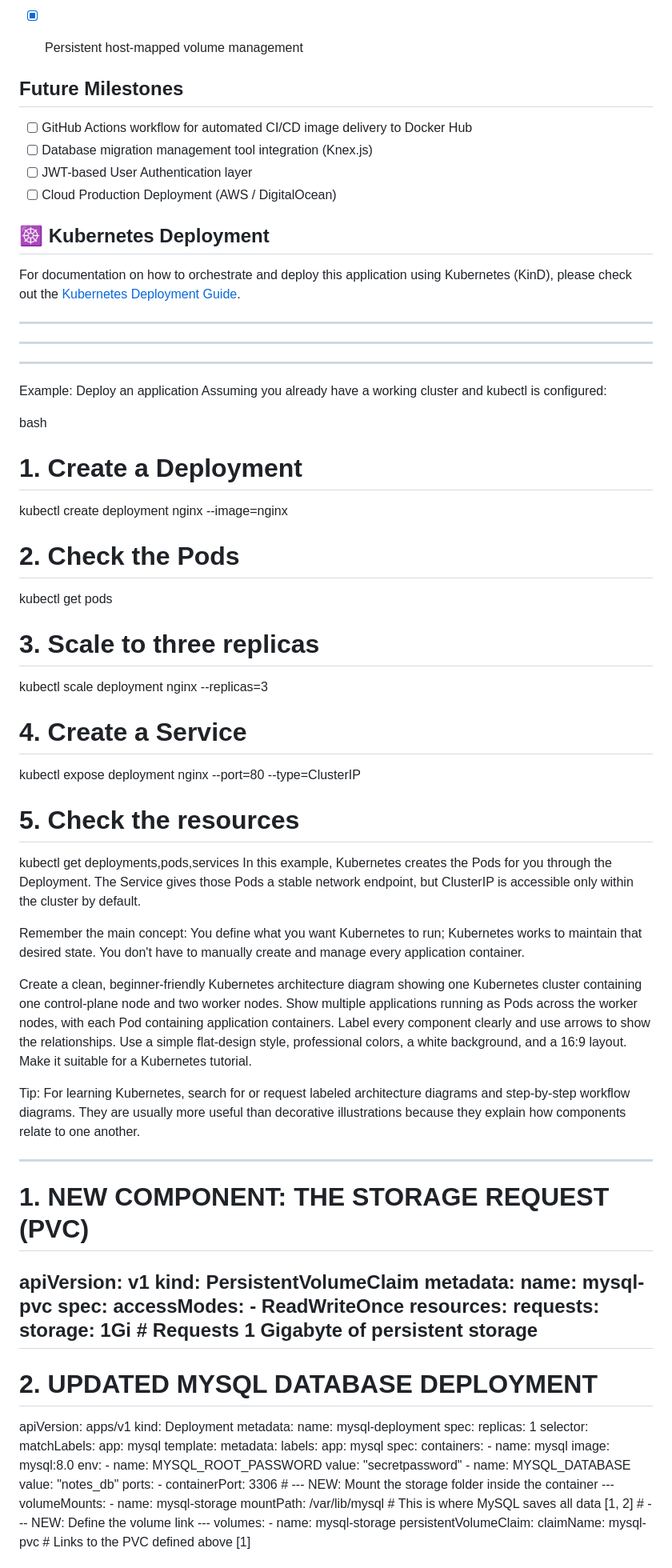
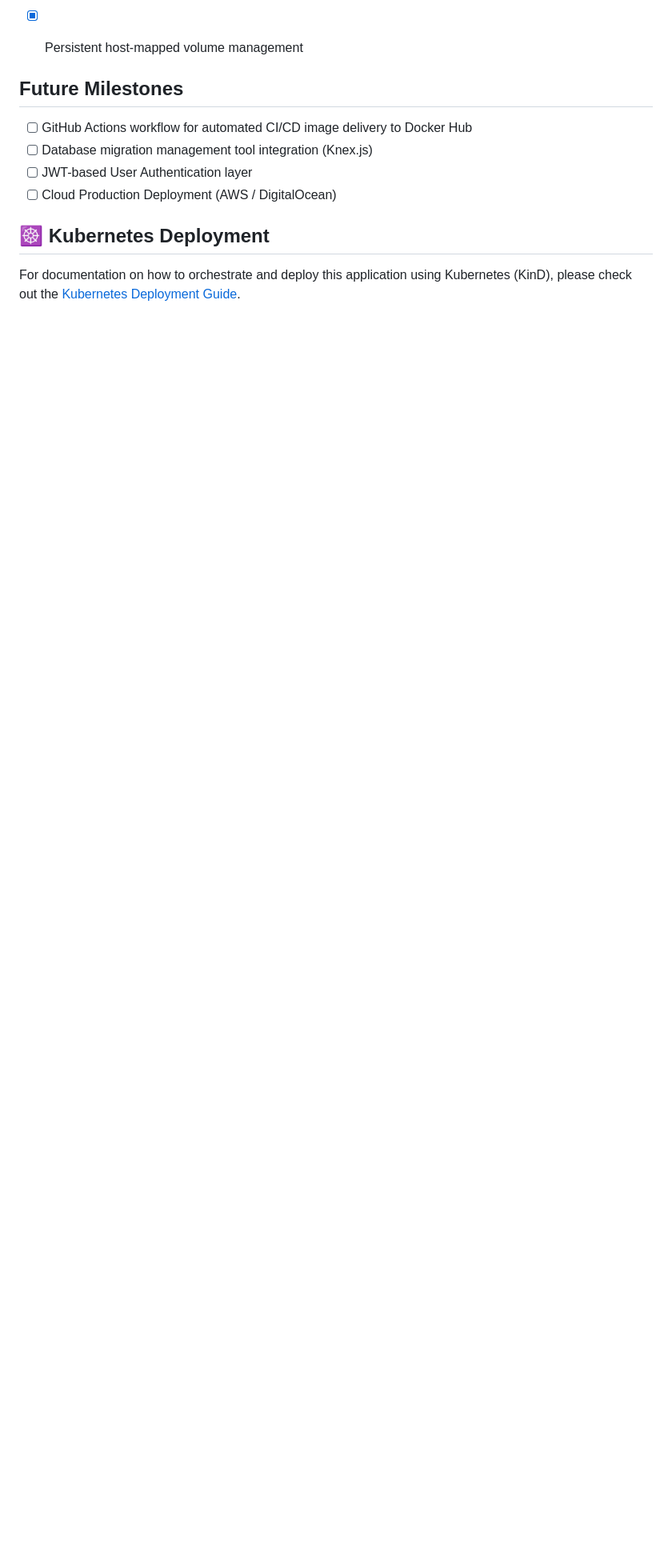
Before and after one commit to jarkalrohan-bit/dockerized-notes-app, a Markdown page: README.md, the part around one of its changes. Shown at 80% size. Drawn GitHub-style; blank space fills up the shorter version.

```diff
--- a/README.md
+++ b/README.md
@@ -162,96 +162,3 @@ Once the containers are running via either method, open your browser and access
 
 ## ☸️ Kubernetes Deployment
 For documentation on how to orchestrate and deploy this application using Kubernetes (KinD), please check out the [Kubernetes Deployment Guide](./k8s/README.md).
-
-
-
----
-----
----
-
-Example: Deploy an application
-Assuming you already have a working cluster and kubectl is configured:
-
-bash
-# 1. Create a Deployment
-kubectl create deployment nginx --image=nginx
-
-# 2. Check the Pods
-kubectl get pods
-
-# 3. Scale to three replicas
-kubectl scale deployment nginx --replicas=3
-
-# 4. Create a Service
-kubectl expose deployment nginx --port=80 --type=ClusterIP
-
-# 5. Check the resources
-kubectl get deployments,pods,services
-In this example, Kubernetes creates the Pods for you through the Deployment. The Service gives those Pods a stable network endpoint, but ClusterIP is accessible only within the cluster by default.
-
-Remember the main concept: You define what you want Kubernetes to run; Kubernetes works to maintain that desired state. You don't have to manually create and manage every application container.
-
-
-
-
-
-Create a clean, beginner-friendly Kubernetes architecture diagram showing one Kubernetes cluster containing one control-plane node and two worker nodes. Show multiple applications running as Pods across the worker nodes, with each Pod containing application containers. Label every component clearly and use arrows to show the relationships. Use a simple flat-design style, professional colors, a white background, and a 16:9 layout. Make it suitable for a Kubernetes tutorial.
-
-Tip: For learning Kubernetes, search for or request labeled architecture diagrams and step-by-step workflow diagrams. They are usually more useful than decorative illustrations because they explain how components relate to one another.
-
-
-
-
-
-
-
-
-
----
-# 1. NEW COMPONENT: THE STORAGE REQUEST (PVC)
-apiVersion: v1
-kind: PersistentVolumeClaim
-metadata:
-  name: mysql-pvc
-spec:
-  accessModes:
-    - ReadWriteOnce
-  resources:
-    requests:
-      storage: 1Gi # Requests 1 Gigabyte of persistent storage
----
-# 2. UPDATED MYSQL DATABASE DEPLOYMENT
-apiVersion: apps/v1
-kind: Deployment
-metadata:
-  name: mysql-deployment
-spec:
-  replicas: 1
-  selector:
-    matchLabels:
-      app: mysql
-  template:
-    metadata:
-      labels:
-        app: mysql
-    spec:
-      containers:
-      - name: mysql
-        image: mysql:8.0
-        env:
-        - name: MYSQL_ROOT_PASSWORD
-          value: "secretpassword"
-        - name: MYSQL_DATABASE
-          value: "notes_db"
-        ports:
-        - containerPort: 3306
-        # --- NEW: Mount the storage folder inside the container ---
-        volumeMounts:
-        - name: mysql-storage
-          mountPath: /var/lib/mysql # This is where MySQL saves all data [1, 2]
-      # --- NEW: Define the volume link ---
-      volumes:
-      - name: mysql-storage
-        persistentVolumeClaim:
-          claimName: mysql-pvc # Links to the PVC defined above [1]
-
```
Also changed, not shown: other parts of README.md (+0 -80 lines).
